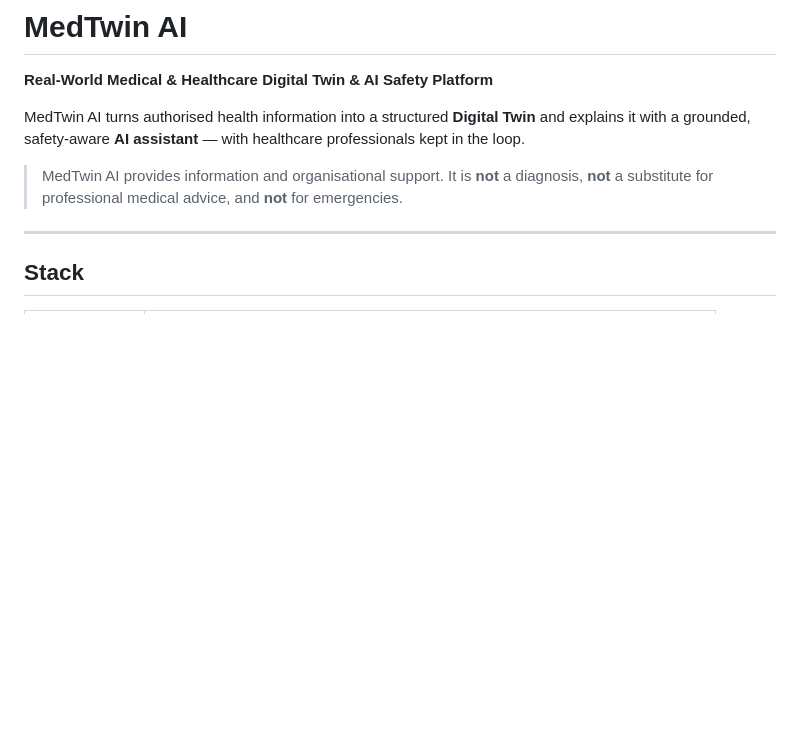
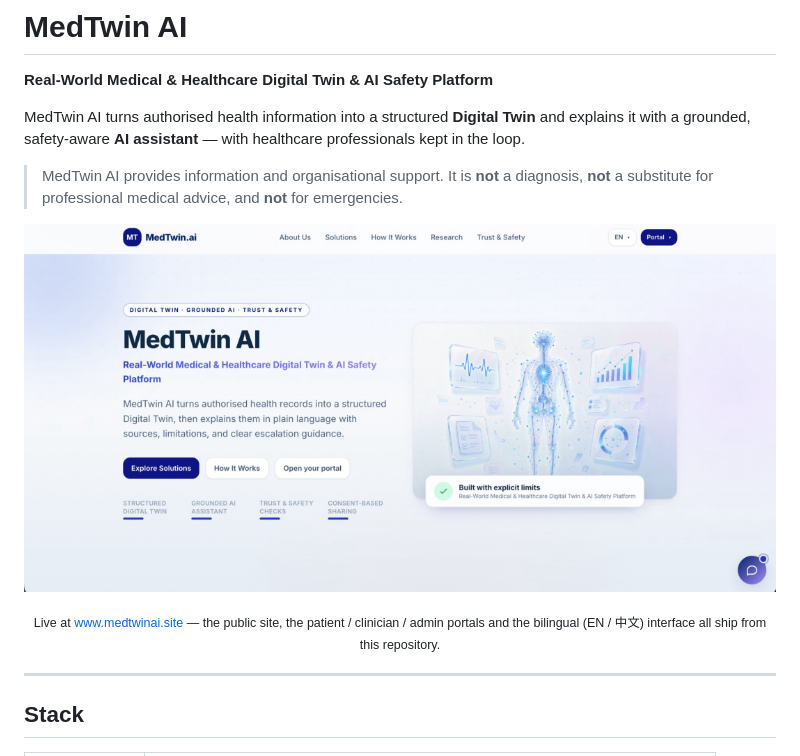
Before and after one commit to simul49/MedTwin-AI, a Markdown page: README.md, the part around the change. GitHub-like rendering; pictures changed too: docs/screenshot-home.png (added); blank space fills up the shorter version.

Commit message:
docs: show the live product screenshot in the README
Adds a capture of the deployed homepage (hero, Digital Twin overview
and the built-with-explicit-limits panel) under docs/, displayed at the
top of the README so visitors see the running product first.

```diff
--- a/README.md
+++ b/README.md
@@ -7,6 +7,11 @@ with a grounded, safety-aware **AI assistant** — with healthcare professionals
 
 > MedTwin AI provides information and organisational support. It is **not** a diagnosis, **not** a
 > substitute for professional medical advice, and **not** for emergencies.
+
+<p align="center">
+  <img src="docs/screenshot-home.png" alt="MedTwin AI public homepage — hero section with the Digital Twin overview and the 'Built with explicit limits' panel" width="900">
+</p>
+<p align="center"><sub>Live at <a href="https://www.medtwinai.site">www.medtwinai.site</a> — the public site, the patient / clinician / admin portals and the bilingual (EN / 中文) interface all ship from this repository.</sub></p>
 
 ---
 
```
